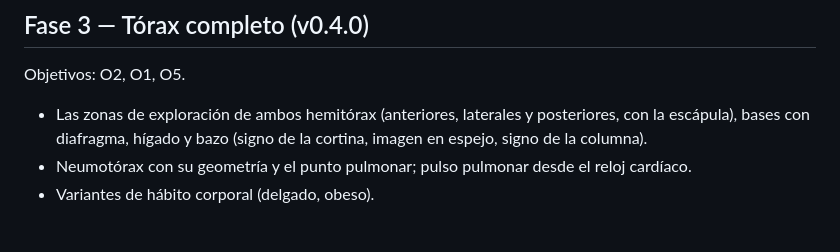
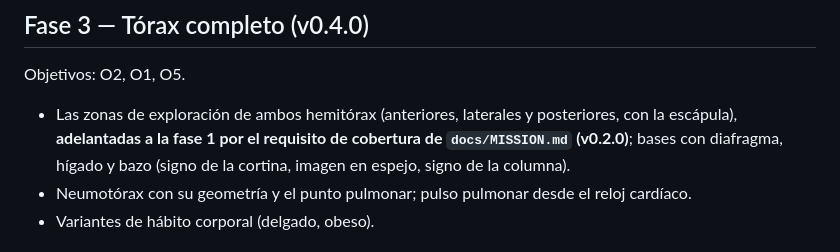
Before and after one commit to DanielOpazoD/lus-sim, a Markdown page: docs/ROADMAP.md, the part around the change. Rendered like a GitHub page.

```diff
--- a/docs/ROADMAP.md
+++ b/docs/ROADMAP.md
@@ -69,7 +69,7 @@ Objetivos: O1, O3.
 Objetivos: O2, O1, O5.
 
 - Las zonas de exploración de ambos hemitórax (anteriores, laterales y posteriores, con la escápula),
-  bases con diafragma, hígado y bazo (signo de la cortina, imagen en espejo, signo de la columna).
+  **adelantadas a la fase 1 por el requisito de cobertura de `docs/MISSION.md` (v0.2.0)**; bases con diafragma, hígado y bazo (signo de la cortina, imagen en espejo, signo de la columna).
 - Neumotórax con su geometría y el punto pulmonar; pulso pulmonar desde el reloj cardíaco.
 - Variantes de hábito corporal (delgado, obeso).
 
```
Also changed, not shown: docs/MISSION.md (+18 -1 lines).
